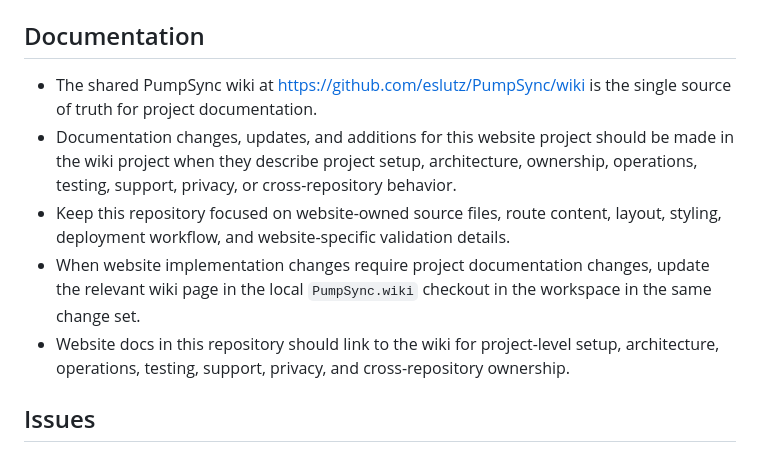
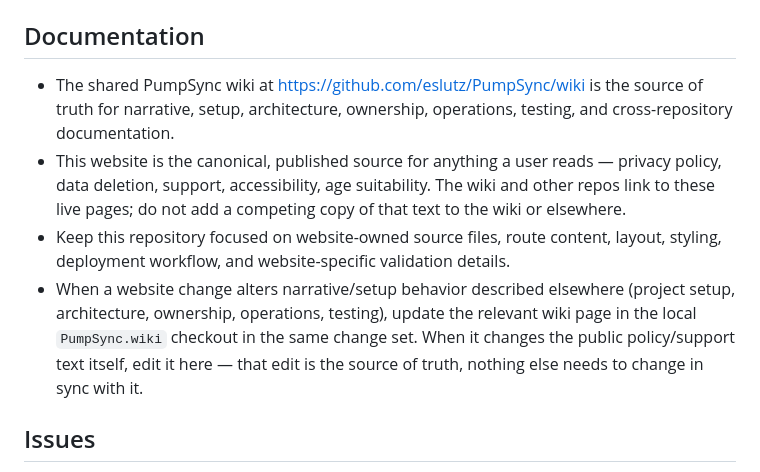
Before and after one commit to eslutz/PumpSync-Website, a Markdown page: AGENTS.md, the part around the change. Drawn GitHub-style.

Commit message:
docs: fix backwards documentation guidance in AGENTS.md
Said privacy/support documentation changes should be made in the wiki
-- backwards from actual practice: this website is canonical for that
content (the wiki's own Privacy-Policy.md just points here). Corrects
the guidance so a future agent doesn't start editing policy text in
the wiki instead of the live pages.

Co-Authored-By: Claude Sonnet 5 <noreply@anthropic.com>

```diff
--- a/AGENTS.md
+++ b/AGENTS.md
@@ -24,11 +24,10 @@ Keep `README.md` in this shared section order: title and public URL, Eleventy ov
 
 ## Documentation
 
-- The shared PumpSync wiki at https://github.com/eslutz/PumpSync/wiki is the single source of truth for project documentation.
-- Documentation changes, updates, and additions for this website project should be made in the wiki project when they describe project setup, architecture, ownership, operations, testing, support, privacy, or cross-repository behavior.
+- The shared PumpSync wiki at https://github.com/eslutz/PumpSync/wiki is the source of truth for narrative, setup, architecture, ownership, operations, testing, and cross-repository documentation.
+- This website is the canonical, published source for anything a user reads — privacy policy, data deletion, support, accessibility, age suitability. The wiki and other repos link to these live pages; do not add a competing copy of that text to the wiki or elsewhere.
 - Keep this repository focused on website-owned source files, route content, layout, styling, deployment workflow, and website-specific validation details.
-- When website implementation changes require project documentation changes, update the relevant wiki page in the local `PumpSync.wiki` checkout in the workspace in the same change set.
-- Website docs in this repository should link to the wiki for project-level setup, architecture, operations, testing, support, privacy, and cross-repository ownership.
+- When a website change alters narrative/setup behavior described elsewhere (project setup, architecture, ownership, operations, testing), update the relevant wiki page in the local `PumpSync.wiki` checkout in the same change set. When it changes the public policy/support text itself, edit it here — that edit is the source of truth, nothing else needs to change in sync with it.
 
 ## Issues
 
```
